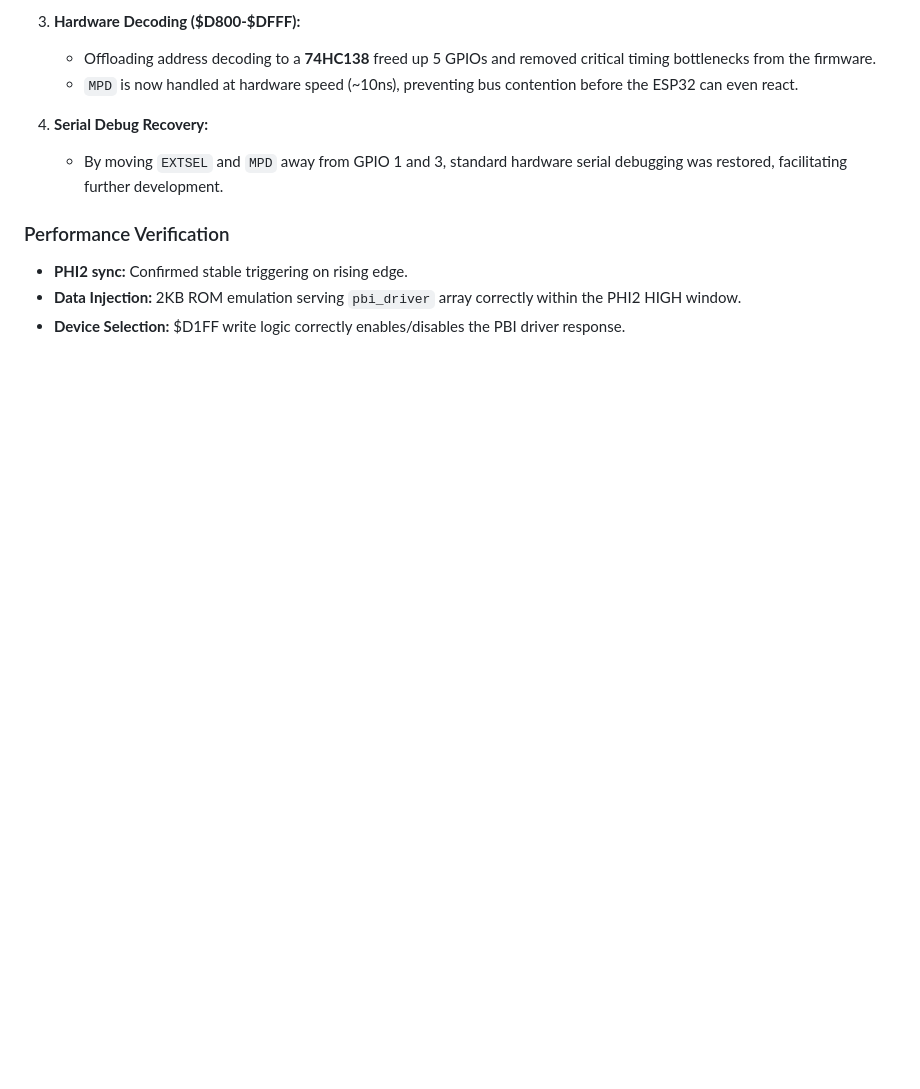
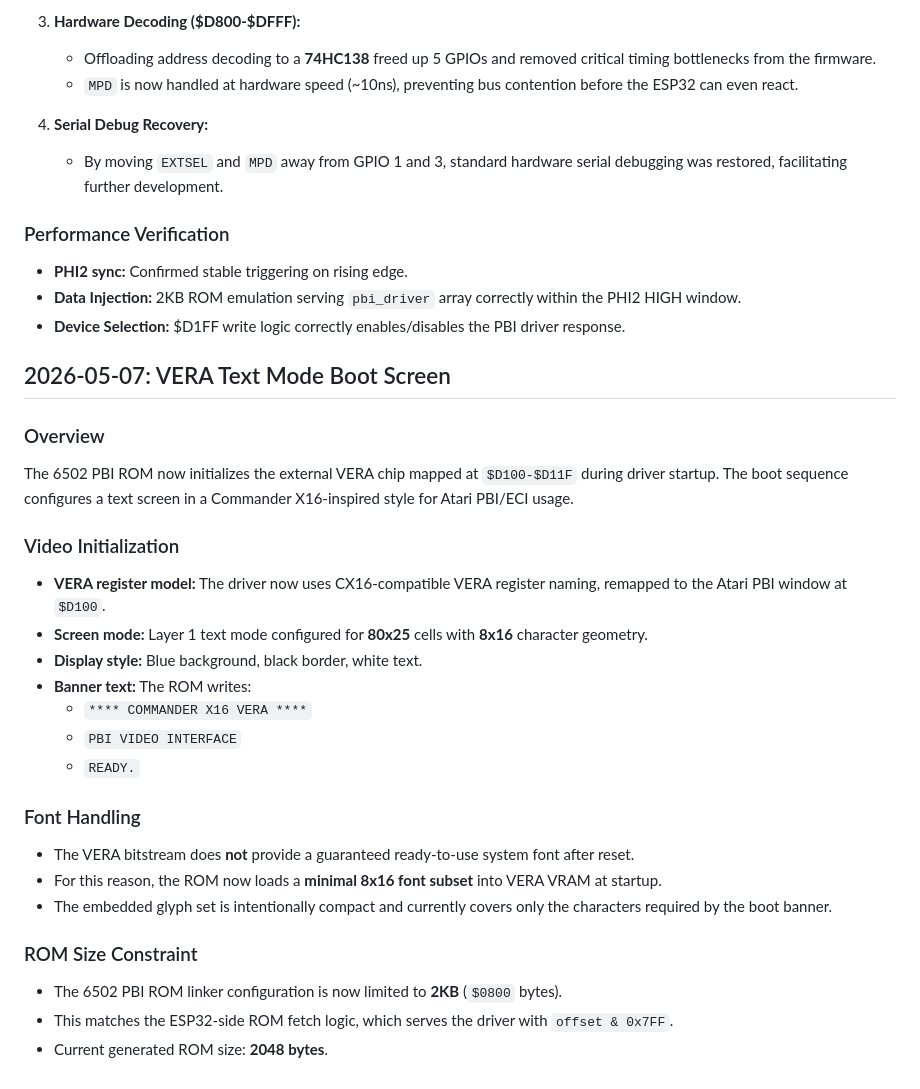
Before and after one commit to gianlucarenzi/ESP32-BOBOARD-5V, a Markdown page: firmware/6502_monitor/Logs.md, the part around the change. Drawn GitHub-style; blank space fills up the shorter version.

Commit message:
updated for VERA Test

```diff
--- a/firmware/6502_monitor/Logs.md
+++ b/firmware/6502_monitor/Logs.md
@@ -65,3 +65,27 @@ The system uses an external **74HC138** decoder for the `$D800-$DFFF` range to r
 - **PHI2 sync:** Confirmed stable triggering on rising edge.
 - **Data Injection:** 2KB ROM emulation serving `pbi_driver` array correctly within the PHI2 HIGH window.
 - **Device Selection:** $D1FF write logic correctly enables/disables the PBI driver response.
+
+## 2026-05-07: VERA Text Mode Boot Screen
+
+### Overview
+The 6502 PBI ROM now initializes the external VERA chip mapped at `$D100-$D11F` during driver startup. The boot sequence configures a text screen in a Commander X16-inspired style for Atari PBI/ECI usage.
+
+### Video Initialization
+- **VERA register model:** The driver now uses CX16-compatible VERA register naming, remapped to the Atari PBI window at `$D100`.
+- **Screen mode:** Layer 1 text mode configured for **80x25** cells with **8x16** character geometry.
+- **Display style:** Blue background, black border, white text.
+- **Banner text:** The ROM writes:
+  - `**** COMMANDER X16 VERA ****`
+  - `PBI VIDEO INTERFACE`
+  - `READY.`
+
+### Font Handling
+- The VERA bitstream does **not** provide a guaranteed ready-to-use system font after reset.
+- For this reason, the ROM now loads a **minimal 8x16 font subset** into VERA VRAM at startup.
+- The embedded glyph set is intentionally compact and currently covers only the characters required by the boot banner.
+
+### ROM Size Constraint
+- The 6502 PBI ROM linker configuration is now limited to **2KB** (`$0800` bytes).
+- This matches the ESP32-side ROM fetch logic, which serves the driver with `offset & 0x7FF`.
+- Current generated ROM size: **2048 bytes**.
```
